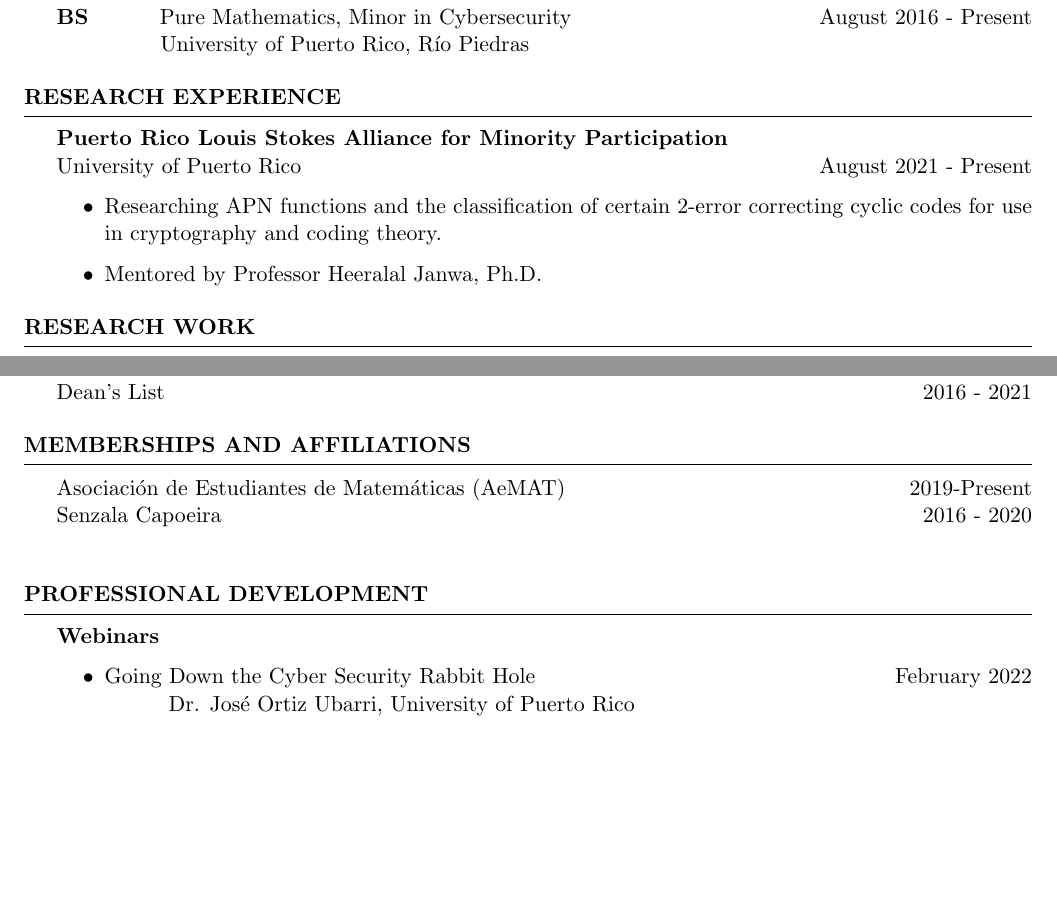
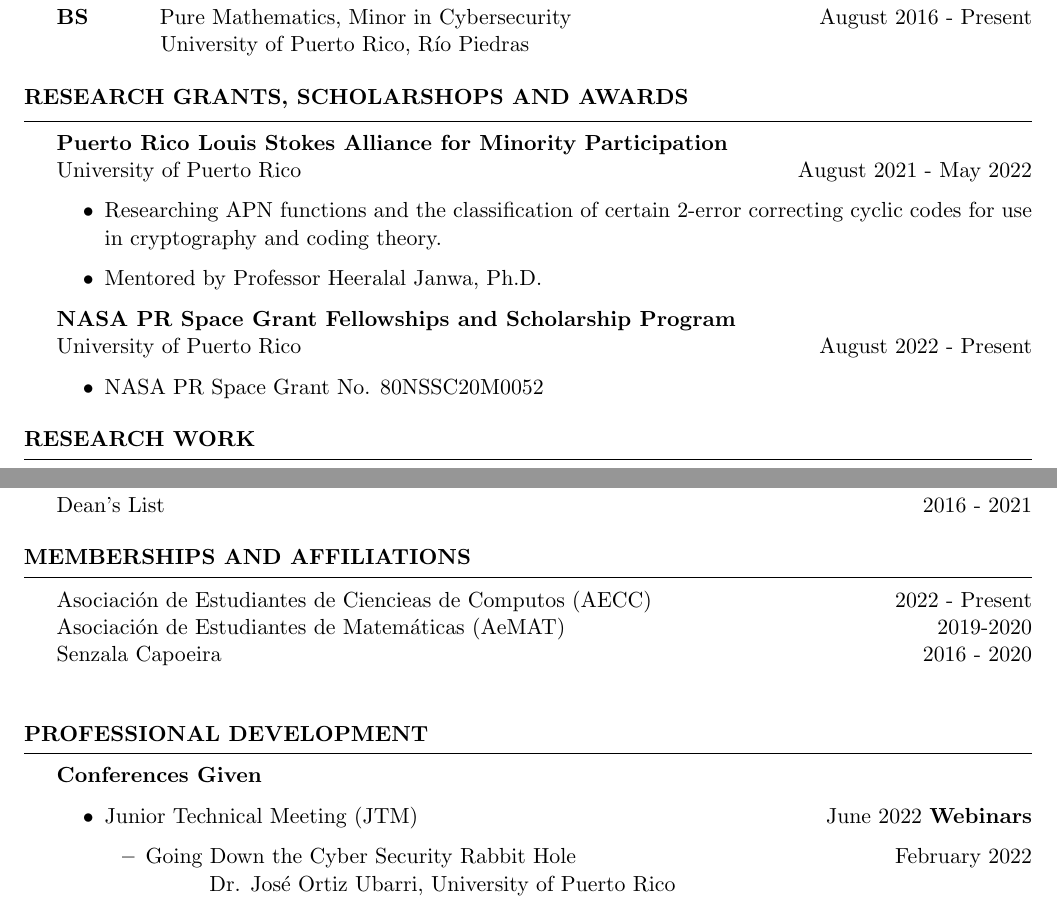
Before and after one commit to azabelmena/curriculum_vitae, a LaTeX CV (alec_zabel_mena.tex): two parts of pages 1 and 2 of 3 before the commit and two parts of pages 1 and 2 of 4 after it, joined at a grey line, cut so that both start at the same text, the shorter picture padded with empty space. Compiled offline with pdfLaTeX.

Commit message:
Updated Resume

```diff
--- a/alec_zabel_mena.tex
+++ b/alec_zabel_mena.tex
@@ -75,15 +75,21 @@
 %	TECHNICAL STRENGTHS SECTION
 %----------------------------------------------------------------------------------------
 
-\begin{rSection}{Research Experience}
+\begin{rSection}{Research Grants, Scholarshops and Awards}
     \textbf{Puerto Rico Louis Stokes Alliance for Minority Participation} \\
-    University of Puerto Rico \hfill{August 2021 - Present}
+    University of Puerto Rico \hfill{August 2021 - May 2022}
     \begin{itemize}
         \item Researching APN functions and the classification of certain
             $2$-error correcting cyclic codes for use in cryptography and coding
             theory.
 
         \item Mentored by Professor Heeralal Janwa, Ph.D.
+    \end{itemize}
+
+    \textbf{NASA PR Space Grant Fellowships and Scholarship Program} \\
+    University of Puerto Rico \hfill{August 2022 - Present}
+    \begin{itemize}
+        \item NASA PR Space Grant No. 80NSSC20M0052
     \end{itemize}
 \end{rSection}
 
@@ -200,7 +206,8 @@
 \end{rSection}
 
 \begin{rSection}{Memberships and Affiliations}
-    Asociaci\'on de Estudiantes de Matem\'aticas (AeMAT) \hfill{2019-Present} \\
+    Asociaci\'on de Estudiantes de Ciencieas de Computos (AECC) \hfill{2022 - Present} \\
+    Asociaci\'on de Estudiantes de Matem\'aticas (AeMAT) \hfill{2019-2020} \\
     Senzala Capoeira \hfill{2016 - 2020} \\
 \end{rSection}
 
@@ -208,6 +215,10 @@
 %\end{rSection}
 
 \begin{rSection}{Professional Development}
+    \textbf{Conferences Given}
+    \begin{itemize}
+        \item Junior Technical Meeting (JTM)
+        \hfill{June 2022}
     \textbf{Webinars}
     \begin{itemize}
         \item Going Down the Cyber Security Rabbit Hole \hfill{February 2022} \\
```
Also changed, not shown: alec_zabel_mena.pdf.
